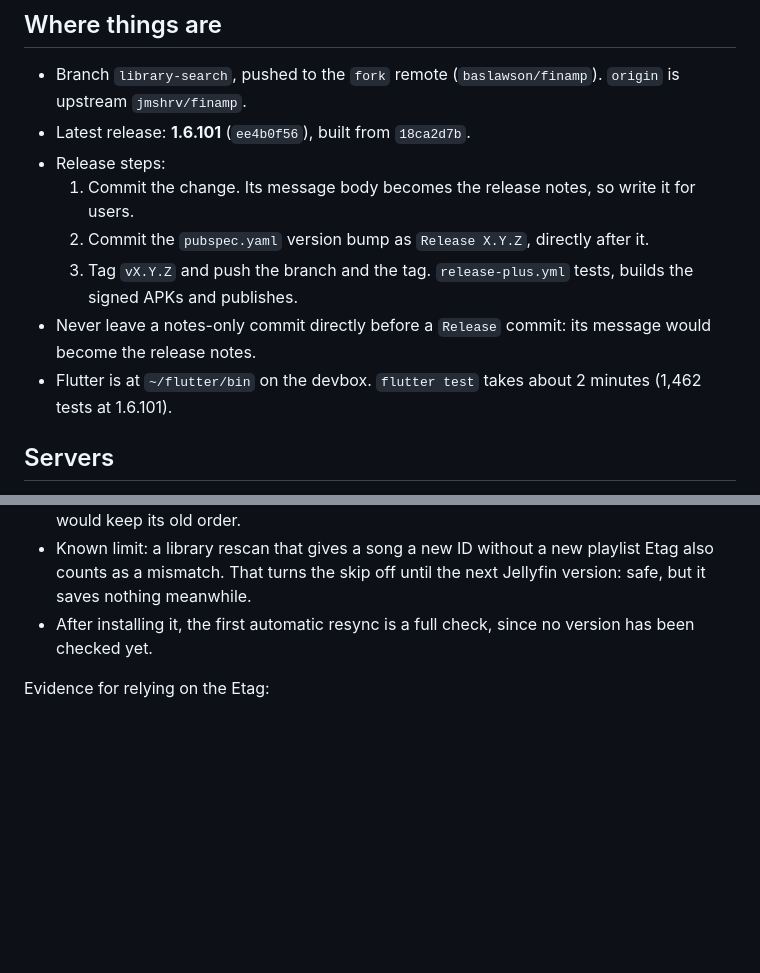
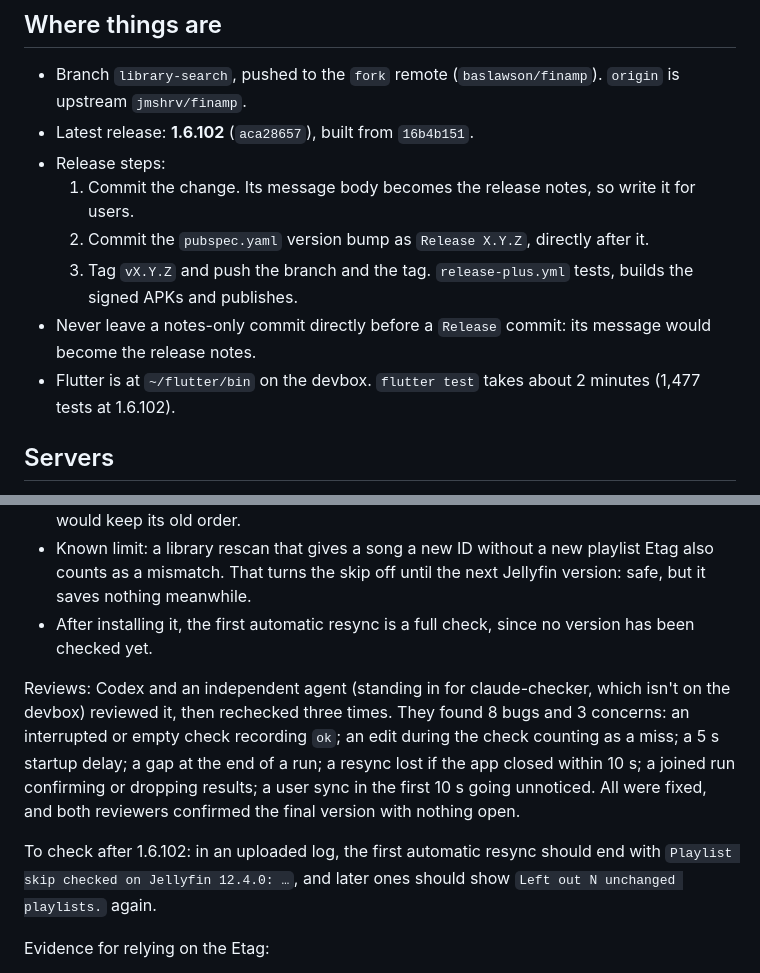
Before and after one commit to baslawson/finamp, a Markdown page: docs/STATUS.md, 2 parts joined by grey strips. Rendered like a GitHub page; blank space fills up the shorter version.

Commit message:
Status: 1.6.102 released, its review and what to check
Co-Authored-By: Claude Opus 5.5 <noreply@anthropic.com>
Claude-Session: https://claude.ai/code/session_01DLrVx5WoWgiLZsJsLPEbL1

```diff
--- a/docs/STATUS.md
+++ b/docs/STATUS.md
@@ -5,13 +5,13 @@ Working notes for this fork. This repository is public: no server addresses, acc
 ## Where things are
 
 - Branch `library-search`, pushed to the `fork` remote (`baslawson/finamp`). `origin` is upstream `jmshrv/finamp`.
-- Latest release: **1.6.101** (`ee4b0f56`), built from `18ca2d7b`.
+- Latest release: **1.6.102** (`aca28657`), built from `16b4b151`.
 - Release steps:
   1. Commit the change. Its message body becomes the release notes, so write it for users.
   2. Commit the `pubspec.yaml` version bump as `Release X.Y.Z`, directly after it.
   3. Tag `vX.Y.Z` and push the branch and the tag. `release-plus.yml` tests, builds the signed APKs and publishes.
 - Never leave a notes-only commit directly before a `Release` commit: its message would become the release notes.
-- Flutter is at `~/flutter/bin` on the devbox. `flutter test` takes about 2 minutes (1,462 tests at 1.6.101).
+- Flutter is at `~/flutter/bin` on the devbox. `flutter test` takes about 2 minutes (1,477 tests at 1.6.102).
 
 ## Servers
 
@@ -66,6 +66,10 @@ The skip relies on Jellyfin giving a playlist a new Etag whenever its tracks cha
 - Known limit: a library rescan that gives a song a new ID without a new playlist Etag also counts as a mismatch. That turns the skip off until the next Jellyfin version: safe, but it saves nothing meanwhile.
 - After installing it, the first automatic resync is a full check, since no version has been checked yet.
 
+Reviews: Codex and an independent agent (standing in for claude-checker, which isn't on the devbox) reviewed it, then rechecked three times. They found 8 bugs and 3 concerns: an interrupted or empty check recording `ok`; an edit during the check counting as a miss; a 5 s startup delay; a gap at the end of a run; a resync lost if the app closed within 10 s; a joined run confirming or dropping results; a user sync in the first 10 s going unnoticed. All were fixed, and both reviewers confirmed the final version with nothing open.
+
+To check after 1.6.102: in an uploaded log, the first automatic resync should end with `Playlist skip checked on Jellyfin 12.4.0: …`, and later ones should show `Left out N unchanged playlists.` again.
+
 Evidence for relying on the Etag:
 
 - Live test on the Jellyfin server with a throwaway playlist, since deleted: the Etag stayed the same with no edit and changed on add and on remove.
```
